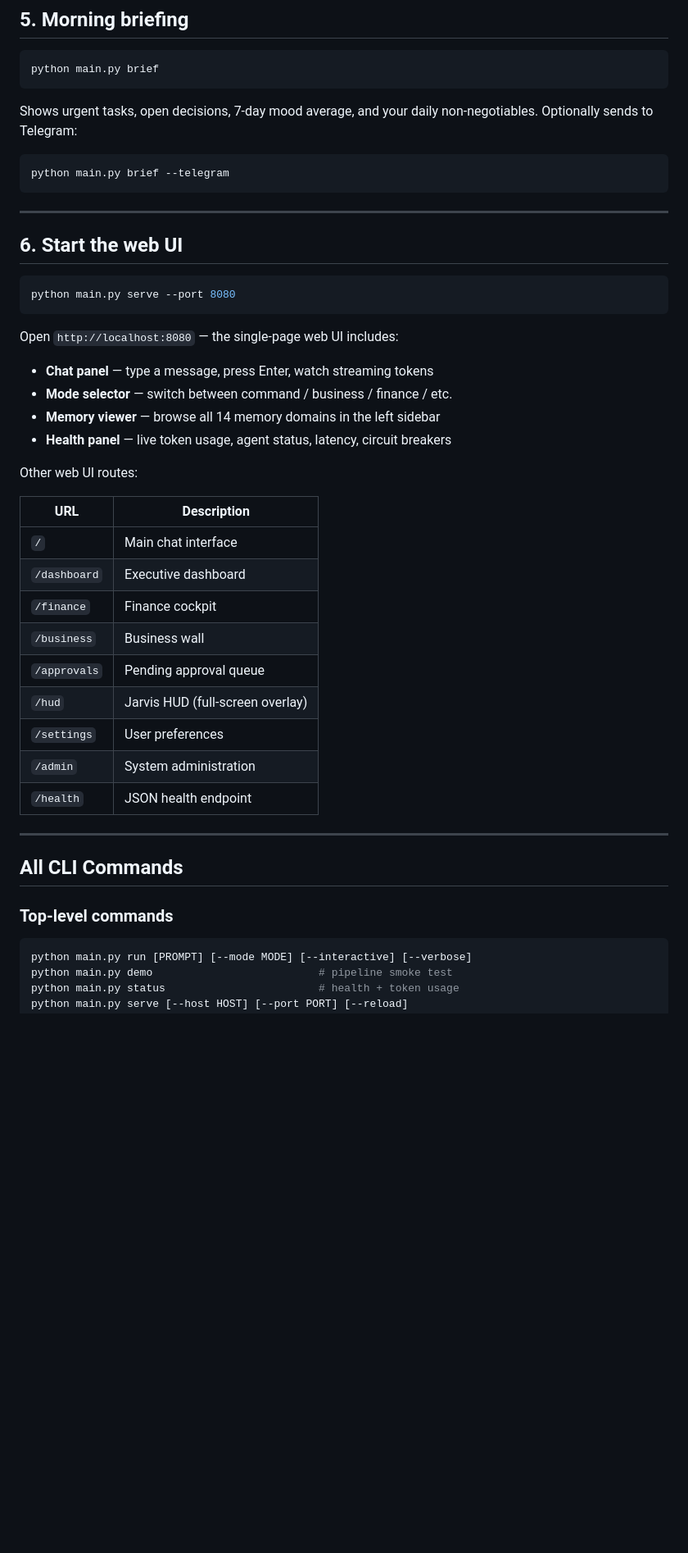
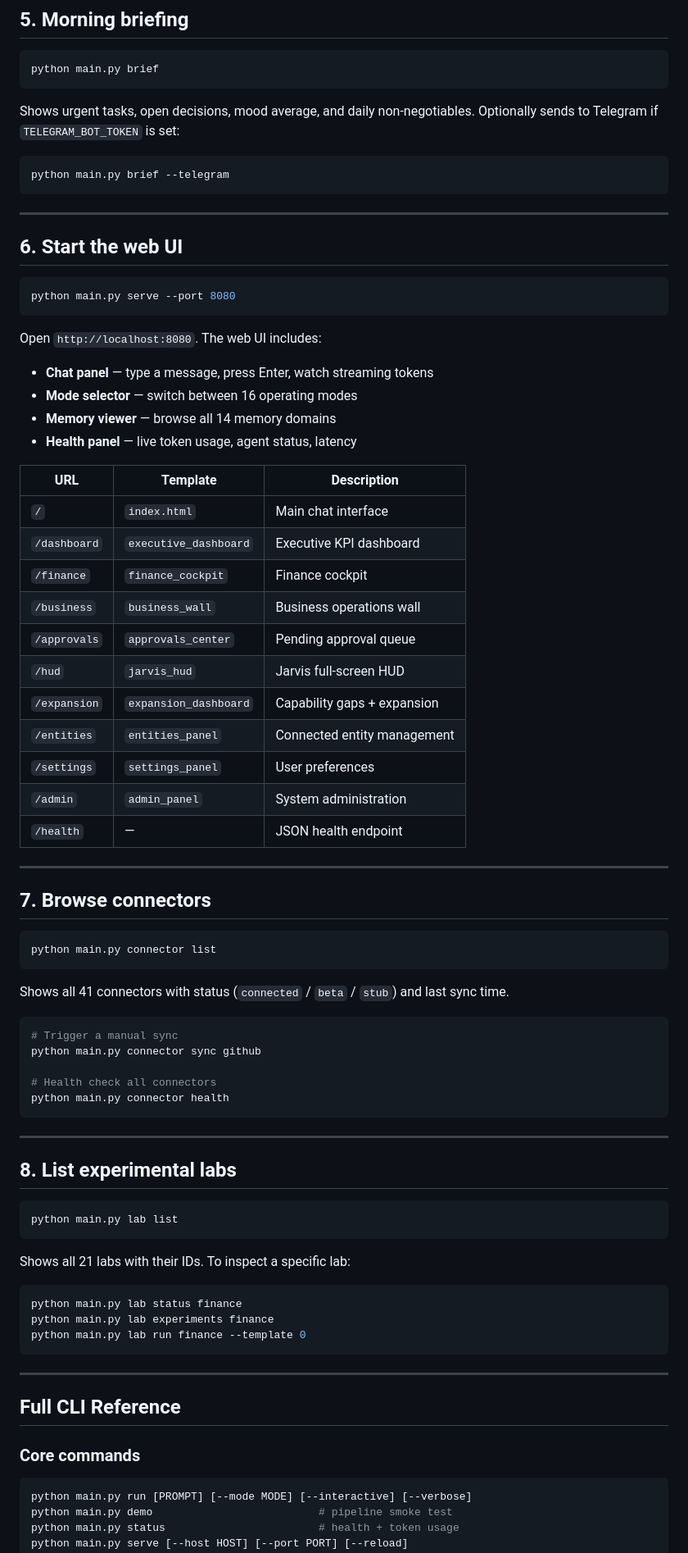
Before and after one commit to gioeletola/MY-MARSEV, a Markdown page: docs/getting-started/quickstart.md, the part around one of its changes. Shown at 82% size. Drawn GitHub-style; blank space fills up the shorter version.

````diff
--- a/docs/getting-started/quickstart.md
+++ b/docs/getting-started/quickstart.md
@@ -104,7 +104,7 @@ Goodbye.
 python main.py brief
 ```
 
-Shows urgent tasks, open decisions, 7-day mood average, and your daily non-negotiables. Optionally sends to Telegram:
+Shows urgent tasks, open decisions, mood average, and daily non-negotiables. Optionally sends to Telegram if `TELEGRAM_BOT_TOKEN` is set:
 
 ```bash
 python main.py brief --telegram
@@ -118,32 +118,66 @@ python main.py brief --telegram
 python main.py serve --port 8080
 ```
 
-Open `http://localhost:8080` — the single-page web UI includes:
+Open `http://localhost:8080`. The web UI includes:
 
 - **Chat panel** — type a message, press Enter, watch streaming tokens
-- **Mode selector** — switch between command / business / finance / etc.
-- **Memory viewer** — browse all 14 memory domains in the left sidebar
-- **Health panel** — live token usage, agent status, latency, circuit breakers
+- **Mode selector** — switch between 16 operating modes
+- **Memory viewer** — browse all 14 memory domains
+- **Health panel** — live token usage, agent status, latency
 
-Other web UI routes:
-
-| URL | Description |
-|---|---|
-| `/` | Main chat interface |
-| `/dashboard` | Executive dashboard |
-| `/finance` | Finance cockpit |
-| `/business` | Business wall |
-| `/approvals` | Pending approval queue |
-| `/hud` | Jarvis HUD (full-screen overlay) |
-| `/settings` | User preferences |
-| `/admin` | System administration |
-| `/health` | JSON health endpoint |
+| URL | Template | Description |
+|---|---|---|
+| `/` | `index.html` | Main chat interface |
+| `/dashboard` | `executive_dashboard` | Executive KPI dashboard |
+| `/finance` | `finance_cockpit` | Finance cockpit |
+| `/business` | `business_wall` | Business operations wall |
+| `/approvals` | `approvals_center` | Pending approval queue |
+| `/hud` | `jarvis_hud` | Jarvis full-screen HUD |
+| `/expansion` | `expansion_dashboard` | Capability gaps + expansion |
+| `/entities` | `entities_panel` | Connected entity management |
+| `/settings` | `settings_panel` | User preferences |
+| `/admin` | `admin_panel` | System administration |
+| `/health` | — | JSON health endpoint |
 
 ---
 
-## All CLI Commands
+## 7. Browse connectors
 
-### Top-level commands
+```bash
+python main.py connector list
+```
+
+Shows all 41 connectors with status (`connected` / `beta` / `stub`) and last sync time.
+
+```bash
+# Trigger a manual sync
+python main.py connector sync github
+
+# Health check all connectors
+python main.py connector health
+```
+
+---
+
+## 8. List experimental labs
+
+```bash
+python main.py lab list
+```
+
+Shows all 21 labs with their IDs. To inspect a specific lab:
+
+```bash
+python main.py lab status finance
+python main.py lab experiments finance
+python main.py lab run finance --template 0
+```
+
+---
+
+## Full CLI Reference
+
+### Core commands
 
 ```bash
 python main.py run [PROMPT] [--mode MODE] [--interactive] [--verbose]
````
Also changed, not shown: other parts of docs/getting-started/quickstart.md (+26 -11 lines), docs/getting-started/installation.md (+87 -29 lines).
